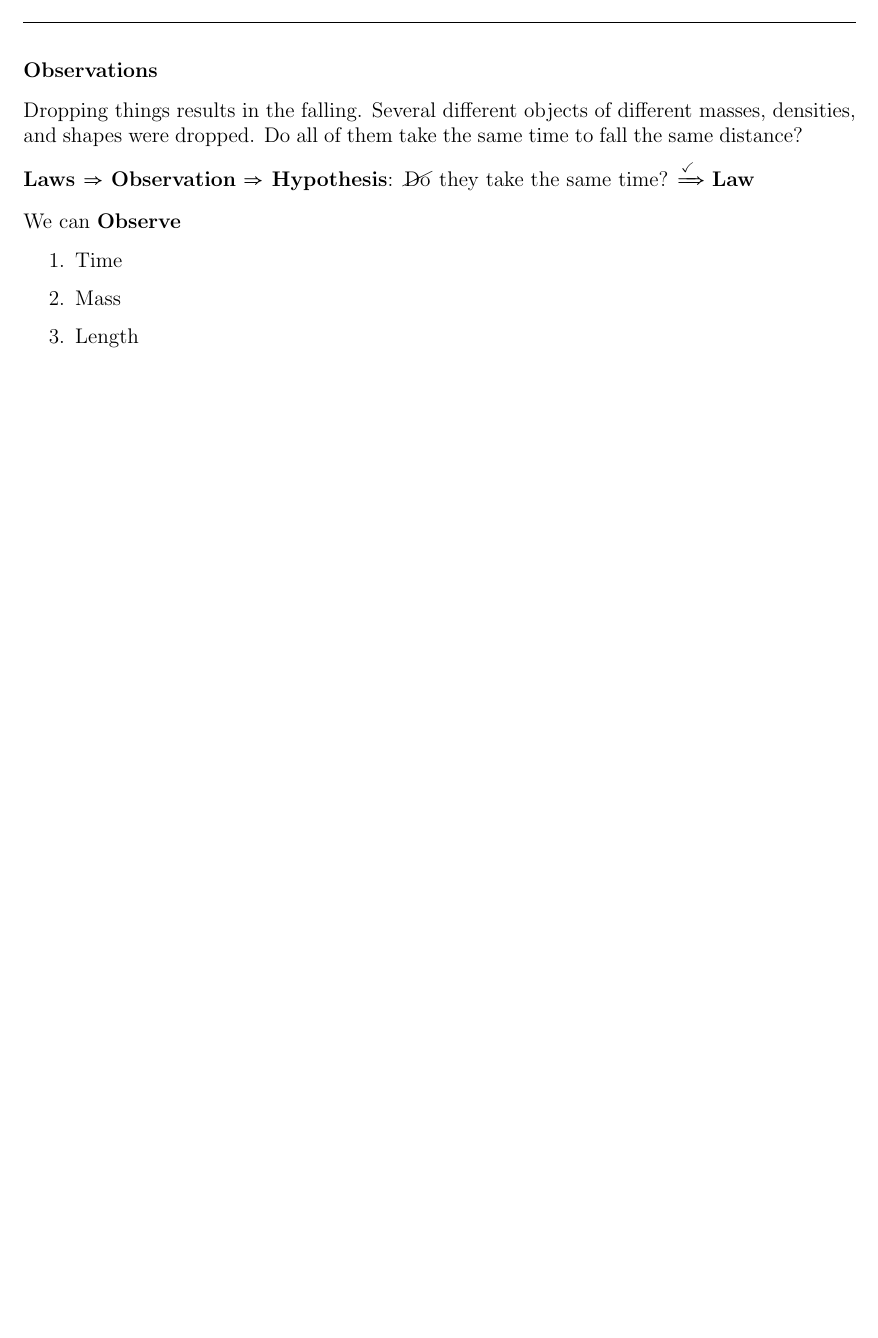
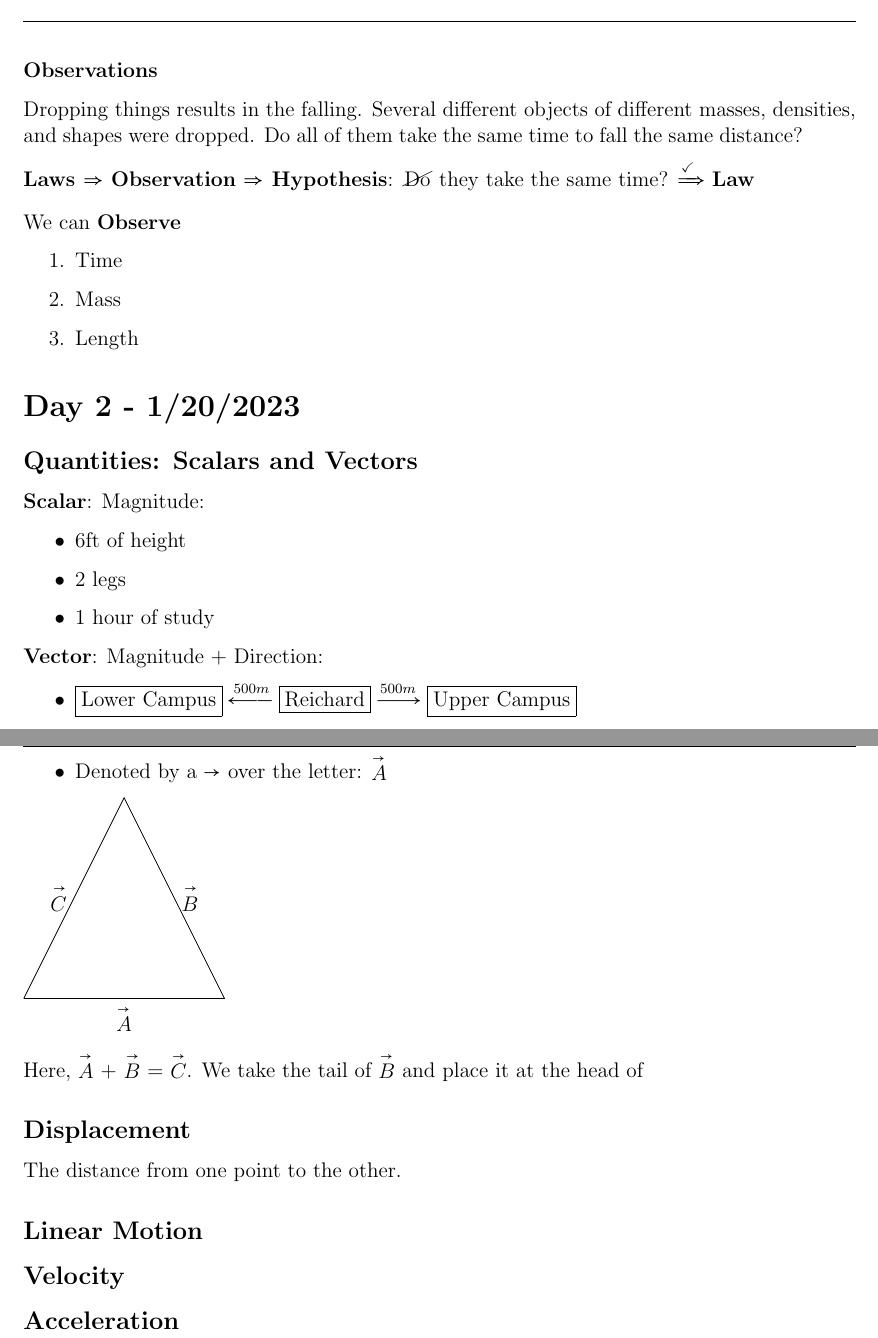
Before and after one commit to kalebvonburris/Kalebs-College-Work, a LaTeX book (Physics/PHYS F211X/Notes/Notes.tex, which reads Physics/PHYS F211X/Notes/subfiles/day2.tex): part of page 2 of 2 before the commit and two parts of pages 2 and 3 of 3 after it, the two joined at a grey line, cut so that both start at the same text, the shorter picture padded with empty space. Compiled offline with pdfLaTeX.

Commit message:
Day 2 Physics

```diff
--- a/Physics/PHYS F211X/Notes/Notes.tex
+++ b/Physics/PHYS F211X/Notes/Notes.tex
@@ -12,6 +12,8 @@
 \usepackage[makeroom]{cancel}
 \usepackage{mathtools}
 \usepackage{MnSymbol}
+\usepackage{amsmath}
+\usepackage{tkz-euclide}
 \pgfplotsset{compat=1.18}
 
 \geometry{margin=2.5cm}
@@ -46,5 +48,9 @@
 
     \subfile{subfiles/day1.tex}
 
+    \section*{Day 2 - 1/20/2023}
+
+    \subfile{subfiles/day2.tex}
+
 
 \end{document}
--- /dev/null
+++ b/Physics/PHYS F211X/Notes/subfiles/day2.tex
@@ -0,0 +1,42 @@
+\documentclass[../Notes.tex]{subfiles}
+
+\begin{document}
+
+    \subsection*{Quantities: Scalars and Vectors}
+
+    \textbf{Scalar}: Magnitude:
+
+    \begin{itemize}
+        \item 6ft of height
+        \item 2 legs
+        \item 1 hour of study
+    \end{itemize}
+
+    \textbf{Vector}: Magnitude + Direction:
+
+    \begin{itemize}
+        \item $\boxed{\text{Lower Campus}} \xleftarrow{500m} \boxed{\text{Reichard}} \xrightarrow{500m} \boxed{\text{Upper Campus}}$
+        \item Denoted by a $\rightarrow$ over the letter: $\stackrel{\rightarrow}{A}$
+    \end{itemize}
+
+    \begin{tikzpicture}
+        \draw (0,0) -- (4,0) node[midway,below] {$\stackrel{\rightarrow}{A}$}
+           -- (2,4) node[midway,right] {$\stackrel{\rightarrow}{B}$}
+           -- (0,0) node[midway,left] {$\stackrel{\rightarrow}{C}$};
+    \end{tikzpicture}
+
+    Here, $\stackrel{\rightarrow}{A}$ + $\stackrel{\rightarrow}{B}$ = $\stackrel{\rightarrow}{C}$. We take the tail of $\stackrel{\rightarrow}{B}$ and place it at the head of
+
+    \subsection*{Displacement}
+
+    The distance from one point to the other.
+
+    \subsection*{Linear Motion}
+
+    \subsection*{Velocity}
+
+    \subsection*{Acceleration}
+
+
+
+\end{document}
```
Also changed, not shown: Physics/PHYS F211X/Notes/Notes.pdf, Physics/PHYS F211X/Notes/subfiles/day.pdf (added), Physics/PHYS F211X/Notes/subfiles/day2.pdf (added).
